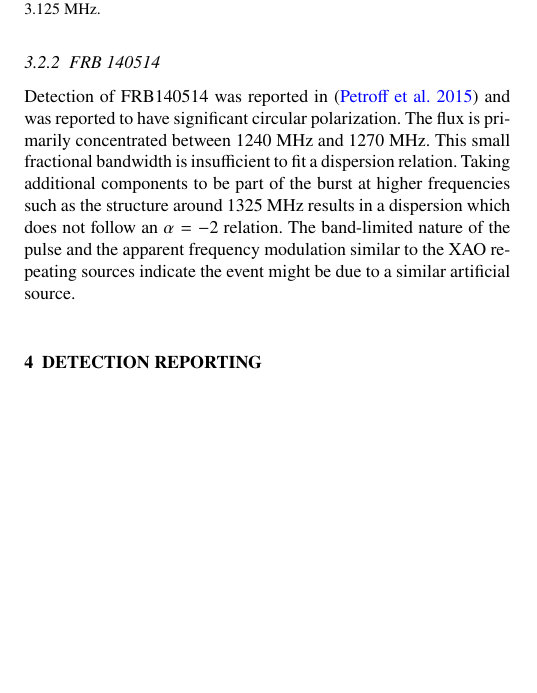
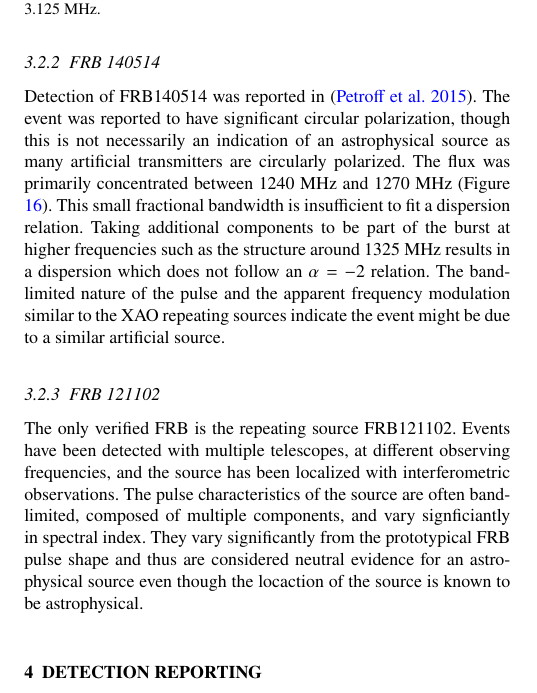
Before and after one commit to griffinfoster/terrestrial-frb-letter, a LaTeX paper (terrestrial-frb-letter.tex): part of one column of page 11 of 13, cut so that both start at the same text, the shorter picture padded with empty space. Compiled offline with pdfLaTeX.

```diff
--- a/terrestrial-frb-letter.tex
+++ b/terrestrial-frb-letter.tex
@@ -1123,15 +1123,17 @@
 
 \subsubsection{FRB 140514}
 
-Detection of FRB140514 was reported in \citep{2015MNRAS.447..246P} and was
-reported to have significant circular polarization. The flux is primarily
-concentrated between 1240~MHz and 1270~MHz. This small fractional bandwidth is
-insufficient to fit a dispersion relation. Taking additional components to be
-part of the burst at higher frequencies such as the structure around 1325~MHz
-results in a dispersion which does not follow an $\alpha=-2$ relation. The
-band-limited nature of the pulse and the apparent frequency modulation similar
-to the XAO repeating sources indicate the event might be due to a similar
-artificial source.
+Detection of FRB140514 was reported in \citep{2015MNRAS.447..246P}.  The event
+was reported to have significant circular polarization, though this is not
+necessarily an indication of an astrophysical source as many artificial
+transmitters are circularly polarized.  The flux was primarily concentrated
+between 1240~MHz and 1270~MHz (Figure \ref{fig:FRB140514}). This small
+fractional bandwidth is insufficient to fit a dispersion relation. Taking
+additional components to be part of the burst at higher frequencies such as the
+structure around 1325~MHz results in a dispersion which does not follow an
+$\alpha=-2$ relation. The band-limited nature of the pulse and the apparent
+frequency modulation similar to the XAO repeating sources indicate the event
+might be due to a similar artificial source.
 
 % FRB140514
 % aslxlap07:/local/griffin/data/FRB/FRB140514/FRB140514.ipynb
@@ -1144,6 +1146,22 @@
     }
     \label{fig:FRB140514}
 \end{figure}
+
+\subsubsection{FRB 121102}
+
+The only verified \gls{frb} is the repeating source FRB121102. Events have been
+detected with multiple telescopes, at different observing frequencies, and the
+source has been localized with interferometric observations. The pulse
+characteristics of the source are often band-limited, composed of multiple
+components, and vary signficiantly in spectral index. They vary significantly
+from the prototypical \gls{frb} pulse shape and thus are considered neutral
+evidence for an astrophysical source even though the locaction of the source is
+known to be astrophysical. %ref: spitler et al, vishal
+% TODO
+% FRB 121102: based on the complete observation including follow-ups. the only
+% truly known astrophysical frb
+% reference varying shapes of FRB121102
+% what would happen if an odd pulse was first seen from 121102?
 
 \section{Detection Reporting}
 \label{sec:detect_report}
```
Also changed, not shown: verification/FRBheatmap.pdf, terrestrial-frb-letter.tex (43 more changed lines), 8 other files.
